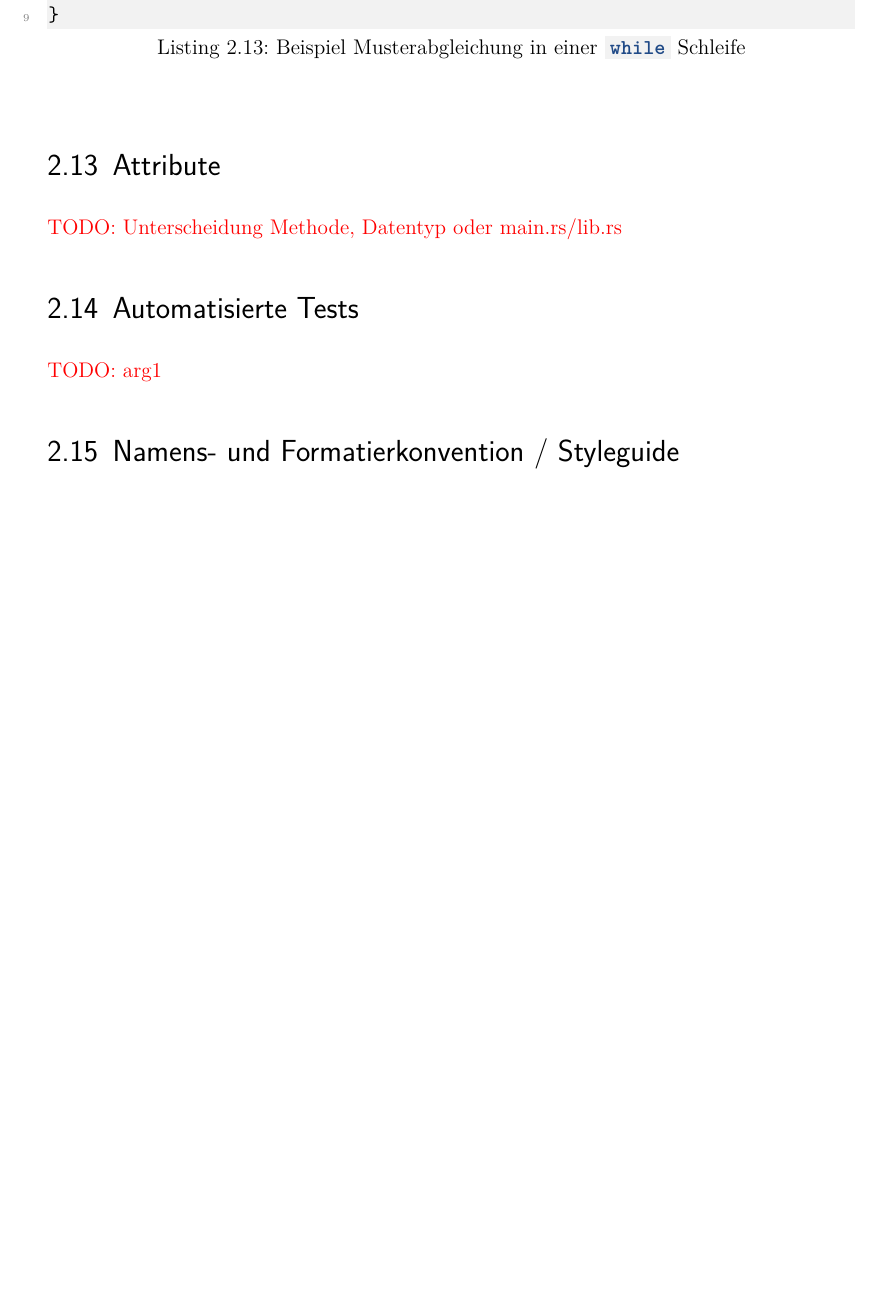
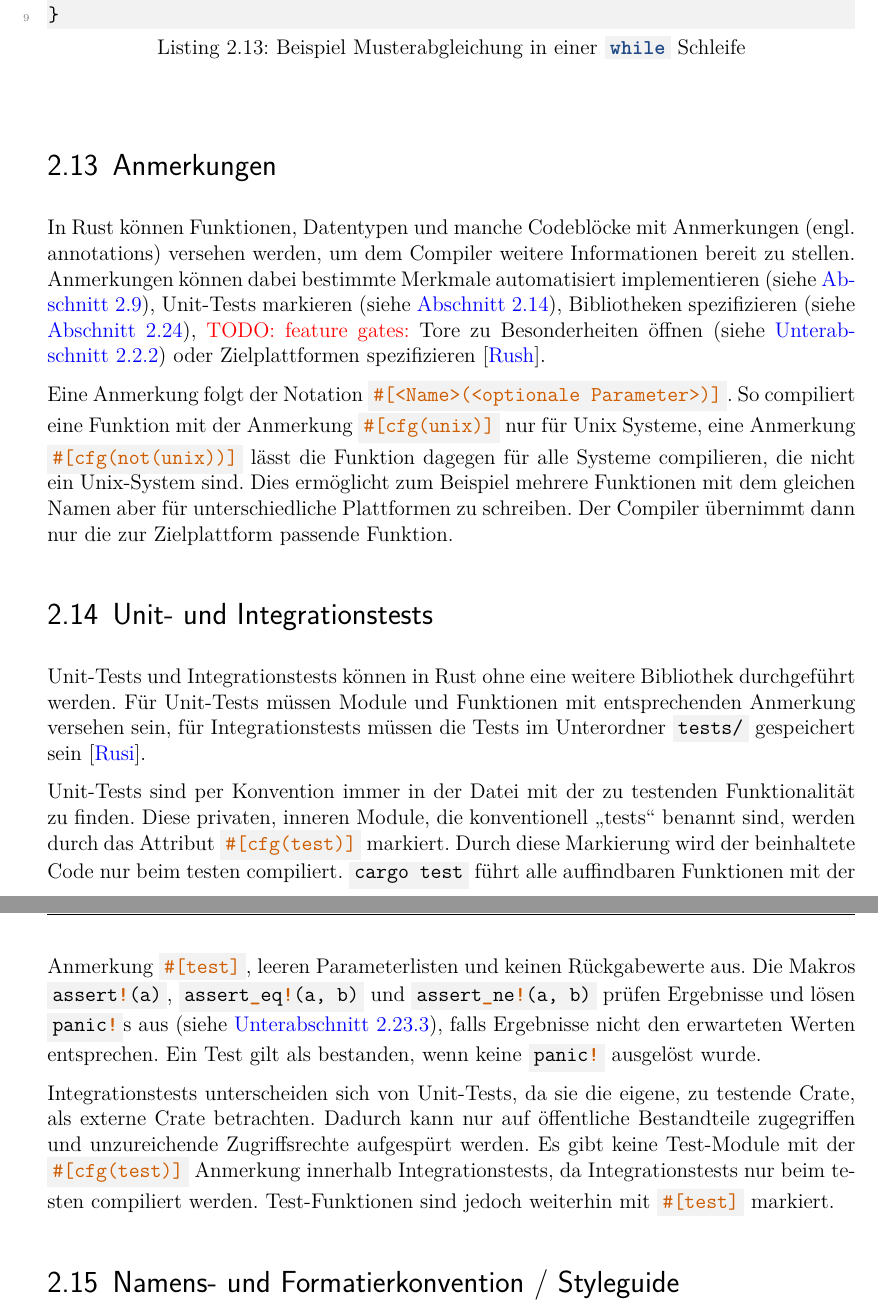
Before and after one commit to kellerkindt/bachelor-thesis, a LaTeX book (doc/doc.tex, which reads doc/sections/rust.tex): part of page 30 of 67 before the commit and two parts of pages 30 and 31 of 68 after it, the two joined at a grey line, cut so that both start at the same text, the shorter picture padded with empty space. The pictures show the PDF file doc/doc.pdf that the author committed with the source.

Commit message:
Add rust:tests and rust:annotations

```diff
--- a/doc/sections/rust.tex
+++ b/doc/sections/rust.tex
@@ -520,13 +525,34 @@ Die eingelesene Zeile wird so lange auf der Konsole wieder ausgegeben, bis beim
 		{sections/rust.while.pattern.rs}
 \end{figure}
 
-\section{Attribute}
-\label{rust:attributes}
-\todo{Unterscheidung Methode, Datentyp oder main.rs/lib.rs}
+\section{Anmerkungen}
+\label{rust:annotations}
 
-\section{Automatisierte Tests}
+In Rust können Funktionen, Datentypen und manche Codeblöcke mit Anmerkungen (engl. annotations) versehen werden, um dem Compiler weitere Informationen bereit zu stellen.
+Anmerkungen können dabei bestimmte Merkmale automatisiert implementieren (siehe \autoref{rust:traits}), Unit-Tests markieren (siehe \autoref{rust:tests}), Bibliotheken spezifizieren (siehe \autoref{rust:ffi}), \todo{feature gates:} Tore zu Besonderheiten öffnen (siehe \autoref{rust:feature_gates})  oder  Zielplattformen spezifizieren \cite{rust:book:annotation:cfg}.
+
+Eine Anmerkung folgt der Notation \rustcinline{#[<Name>(<optionale Parameter>)]}. So compiliert eine Funktion mit der Anmerkung \rustcinline{#[cfg(unix)]} nur für Unix Systeme, eine Anmerkung \rustcinline{#[cfg(not(unix))]} lässt die Funktion dagegen für alle Systeme compilieren, die nicht ein Unix-System sind.
+Dies ermöglicht zum Beispiel mehrere Funktionen mit dem gleichen Namen aber für unterschiedliche Plattformen zu schreiben.
+Der Compiler übernimmt dann nur die zur Zielplattform passende Funktion.
+
+\section{Unit- und Integrationstests}
 \label{rust:tests}
-\todo{arg1}
+
+Unit-Tests und Integrationstests können in Rust ohne eine weitere Bibliothek durchgeführt werden.
+Für Unit-Tests müssen Module und Funktionen mit entsprechenden Anmerkung versehen sein, für Integrationstests müssen die Tests im Unterordner \rustcinline{tests/} gespeichert sein \cite{rust:book:tests}.
+
+Unit-Tests sind per Konvention immer in der Datei mit der zu testenden Funktionalität zu finden.
+Diese privaten, inneren Module, die konventionell \enquote{tests} benannt sind, werden durch das Attribut \rustcinline{#[cfg(test)]} markiert.
+Durch diese Markierung wird der beinhaltete Code nur beim testen compiliert.
+\rustcinline{cargo test} führt alle auffindbaren Funktionen mit der Anmerkung \rustcinline{#[test]}, leeren Parameterlisten und keinen Rückgabewerte aus.
+Die Makros \rustcinline{assert!(a)}, \rustcinline{assert_eq!(a, b)} und \rustcinline{assert_ne!(a, b)} prüfen Ergebnisse und lösen \rustcinline{panic!}s aus (siehe \autoref{rust:panic}), falls Ergebnisse nicht den erwarteten Werten entsprechen.
+Ein Test gilt als bestanden, wenn keine \rustcinline{panic!} ausgelöst wurde.
+
+Integrationstests unterscheiden sich von Unit-Tests, da sie die eigene, zu testende Crate, als externe Crate betrachten.
+Dadurch kann nur auf öffentliche Bestandteile zugegriffen und unzureichende Zugriffsrechte aufgespürt werden.
+Es gibt keine Test-Module mit der \rustcinline{#[cfg(test)]} Anmerkung innerhalb Integrationstests, da Integrationstests nur beim testen compiliert werden.
+Test-Funktionen sind jedoch weiterhin mit \rustcinline{#[test]} markiert.
+
 
 \section{Namens- und Formatierkonvention / Styleguide}
 
```
Also changed, not shown: doc/sections/rust.bib (+19 -0 lines), doc/doc.pdf, doc/sections/rust.tex (14 more changed lines).
